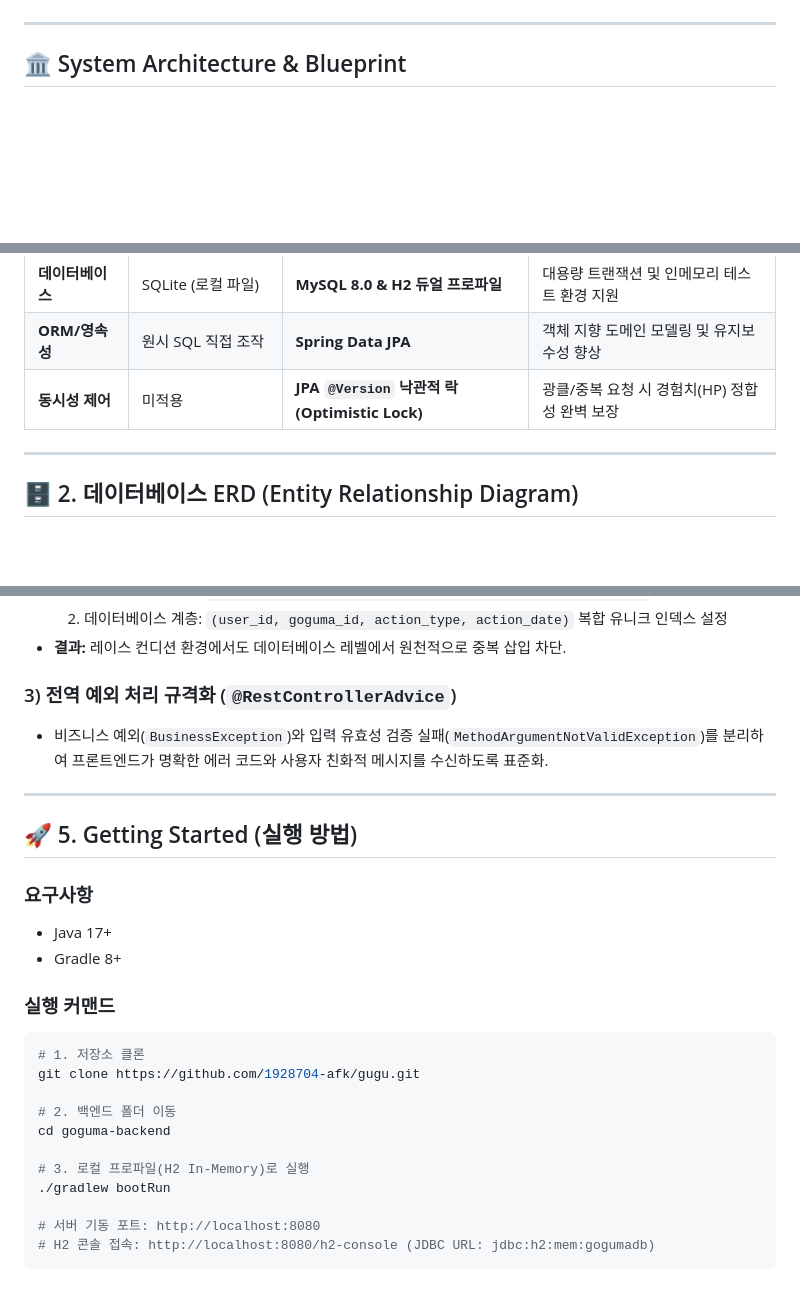
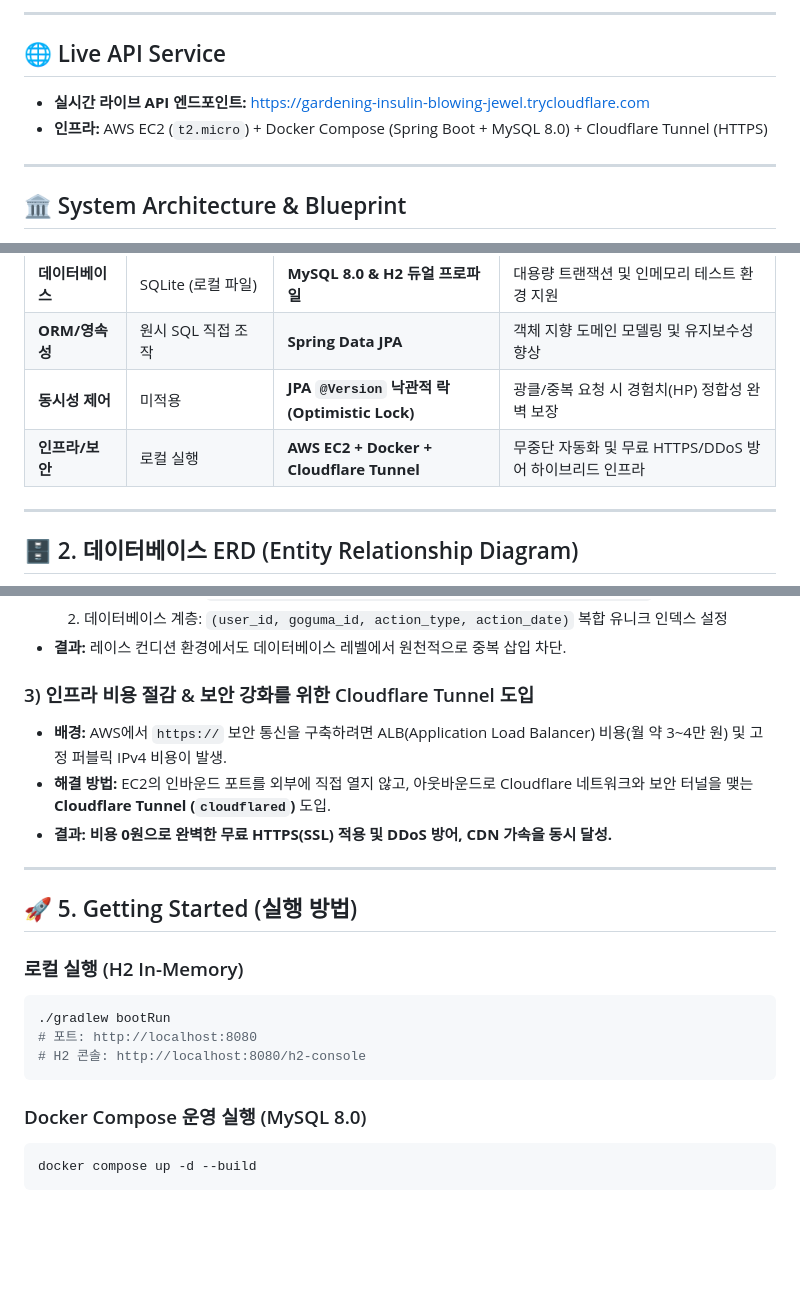
Before and after one commit to 1928704-afk/gugu, a Markdown page: README.md, 3 parts joined by grey strips. Drawn GitHub-style; blank space fills up the shorter version.

Commit message:
docs: add live Cloudflare API endpoint and infrastructure architecture to README

````diff
--- a/README.md
+++ b/README.md
@@ -12,4 +16,10 @@
 </p>
+
+---
+
+## 🌐 Live API Service
+* **실시간 라이브 API 엔드포인트:** [https://gardening-insulin-blowing-jewel.trycloudflare.com](https://gardening-insulin-blowing-jewel.trycloudflare.com/api/me)
+* **인프라:** AWS EC2 (`t2.micro`) + Docker Compose (Spring Boot + MySQL 8.0) + Cloudflare Tunnel (HTTPS)
 
 ---
 
@@ -31,6 +41,7 @@
 | **데이터베이스** | SQLite (로컬 파일) | **MySQL 8.0 & H2 듀얼 프로파일** | 대용량 트랜잭션 및 인메모리 테스트 환경 지원 |
 | **ORM/영속성** | 원시 SQL 직접 조작 | **Spring Data JPA** | 객체 지향 도메인 모델링 및 유지보수성 향상 |
 | **동시성 제어** | 미적용 | **JPA `@Version` 낙관적 락(Optimistic Lock)** | 광클/중복 요청 시 경험치(HP) 정합성 완벽 보장 |
+| **인프라/보안** | 로컬 실행 | **AWS EC2 + Docker + Cloudflare Tunnel** | 무중단 자동화 및 무료 HTTPS/DDoS 방어 하이브리드 인프라 |
 
 ---
 
@@ -151,28 +162,23 @@ erDiagram
   2. 데이터베이스 계층: `(user_id, goguma_id, action_type, action_date)` 복합 유니크 인덱스 설정
 * **결과:** 레이스 컨디션 환경에서도 데이터베이스 레벨에서 원천적으로 중복 삽입 차단.
 
-### 3) 전역 예외 처리 규격화 (`@RestControllerAdvice`)
-* 비즈니스 예외(`BusinessException`)와 입력 유효성 검증 실패(`MethodArgumentNotValidException`)를 분리하여 프론트엔드가 명확한 에러 코드와 사용자 친화적 메시지를 수신하도록 표준화.
+### 3) 인프라 비용 절감 & 보안 강화를 위한 Cloudflare Tunnel 도입
+* **배경:** AWS에서 `https://` 보안 통신을 구축하려면 ALB(Application Load Balancer) 비용(월 약 3~4만 원) 및 고정 퍼블릭 IPv4 비용이 발생.
+* **해결 방법:** EC2의 인바운드 포트를 외부에 직접 열지 않고, 아웃바운드로 Cloudflare 네트워크와 보안 터널을 맺는 **Cloudflare Tunnel (`cloudflared`)** 도입.
+* **결과:** **비용 0원으로 완벽한 무료 HTTPS(SSL) 적용 및 DDoS 방어, CDN 가속을 동시 달성.**
 
 ---
 
 ## 🚀 5. Getting Started (실행 방법)
 
-### 요구사항
-* Java 17+
-* Gradle 8+
+### 로컬 실행 (H2 In-Memory)
+```bash
+./gradlew bootRun
+# 포트: http://localhost:8080
+# H2 콘솔: http://localhost:8080/h2-console
+```
 
-### 실행 커맨드
+### Docker Compose 운영 실행 (MySQL 8.0)
 ```bash
-# 1. 저장소 클론
-git clone https://github.com/1928704-afk/gugu.git
-
-# 2. 백엔드 폴더 이동
-cd goguma-backend
-
-# 3. 로컬 프로파일(H2 In-Memory)로 실행
-./gradlew bootRun
-
-# 서버 기동 포트: http://localhost:8080
-# H2 콘솔 접속: http://localhost:8080/h2-console (JDBC URL: jdbc:h2:mem:gogumadb)
+docker compose up -d --build
 ```
````
Also changed, not shown: other parts of README.md (+6 -2 lines).
